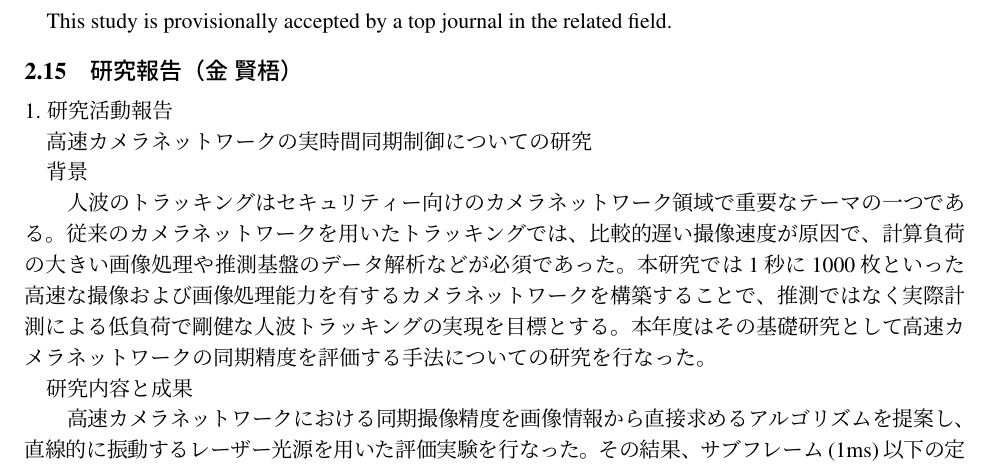
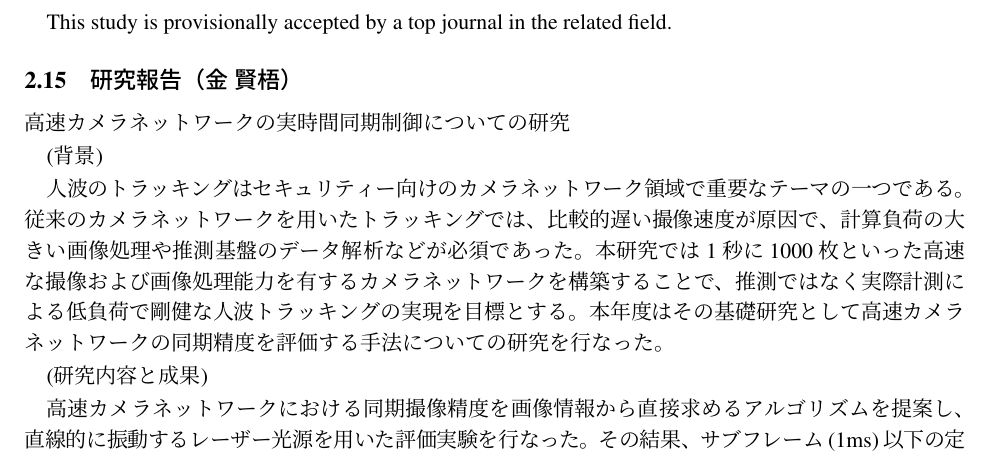
Before and after one commit to sora/ITC-Annual2022, a LaTeX document (ITCannual-main.tex, which reads 08金賢梧/ITCannual-child-08金賢梧.tex): part of page 9 of 16, cut so that both start at the same text. Compiled offline with pLaTeX and dvipdfmx.

Commit message:
Updates from Overleaf

```diff
--- a/08金賢梧/ITCannual-child-08金賢梧.tex
+++ b/08金賢梧/ITCannual-child-08金賢梧.tex
@@ -1,13 +1,11 @@
 \subsection{研究報告（金 賢梧）}
-
-1. 研究活動報告
 
 高速カメラネットワークの実時間同期制御についての研究
 
-背景
+(背景)
 
-　人波のトラッキングはセキュリティー向けのカメラネットワーク領域で重要なテーマの一つである。従来のカメラネットワークを用いたトラッキングでは、比較的遅い撮像速度が原因で、計算負荷の大きい画像処理や推測基盤のデータ解析などが必須であった。本研究では1秒に1000枚といった高速な撮像および画像処理能力を有するカメラネットワークを構築することで、推測ではなく実際計測による低負荷で剛健な人波トラッキングの実現を目標とする。本年度はその基礎研究として高速カメラネットワークの同期精度を評価する手法についての研究を行なった。
+人波のトラッキングはセキュリティー向けのカメラネットワーク領域で重要なテーマの一つである。従来のカメラネットワークを用いたトラッキングでは、比較的遅い撮像速度が原因で、計算負荷の大きい画像処理や推測基盤のデータ解析などが必須であった。本研究では1秒に1000枚といった高速な撮像および画像処理能力を有するカメラネットワークを構築することで、推測ではなく実際計測による低負荷で剛健な人波トラッキングの実現を目標とする。本年度はその基礎研究として高速カメラネットワークの同期精度を評価する手法についての研究を行なった。
 
-研究内容と成果
+(研究内容と成果)
 
-　高速カメラネットワークにおける同期撮像精度を画像情報から直接求めるアルゴリズムを提案し、直線的に振動するレーザー光源を用いた評価実験を行なった。その結果、サブフレーム(1ms)以下の定量的な同期精度評価が可能であることを確認した。カメラネットワークの撮像同期を外部の計測装置を用いず、取得した画像情報だけを用いて評価する従来の手法に比べて、サブフレーム以下の高い計測精度が得られたことや、輝度情報ではない位置情報の移動量を用いることで周辺環境に対するロバスト性や活用性を高めたことが研究成果と考えられる。カメラネットワークの撮像同期を、画像情報だけを用いて簡単に、精度良く求められることは、実用的な面で活用性が高い。今後高速カメラネットワークによる3次元形状・位置計測においての計測結果を改善するためのシステム評価および同期性能向上に寄与できると考えられる。
+高速カメラネットワークにおける同期撮像精度を画像情報から直接求めるアルゴリズムを提案し、直線的に振動するレーザー光源を用いた評価実験を行なった。その結果、サブフレーム(1ms)以下の定量的な同期精度評価が可能であることを確認した。カメラネットワークの撮像同期を外部の計測装置を用いず、取得した画像情報だけを用いて評価する従来の手法に比べて、サブフレーム以下の高い計測精度が得られたことや、輝度情報ではない位置情報の移動量を用いることで周辺環境に対するロバスト性や活用性を高めたことが研究成果と考えられる。カメラネットワークの撮像同期を、画像情報だけを用いて簡単に、精度良く求められることは、実用的な面で活用性が高い。今後高速カメラネットワークによる3次元形状・位置計測においての計測結果を改善するためのシステム評価および同期性能向上に寄与できると考えられる。
```
Also changed, not shown: 04末石智大/ITCannual-child-04末石智大.tex (+3 -3 lines), 09李ソ賢/ITCannual-child-09李ソ賢.tex (+1 -1 lines).
